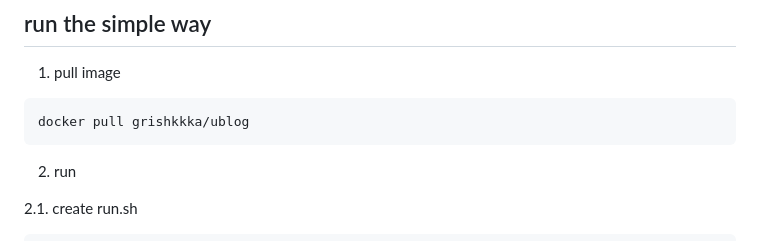
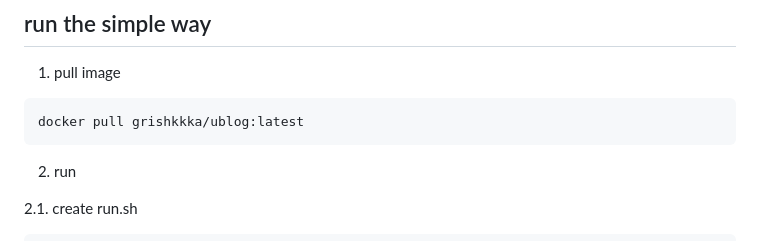
Before and after one commit to grish-ka/UBlog, a Markdown page: README.md, the part around the change. GitHub-like rendering.

````diff
--- a/README.md
+++ b/README.md
@@ -65,7 +65,7 @@ done
 ## run the simple way
 1. pull image
 ```bash
-docker pull grishkkka/ublog
+docker pull grishkkka/ublog:latest
 ```
 2. run
 
````
